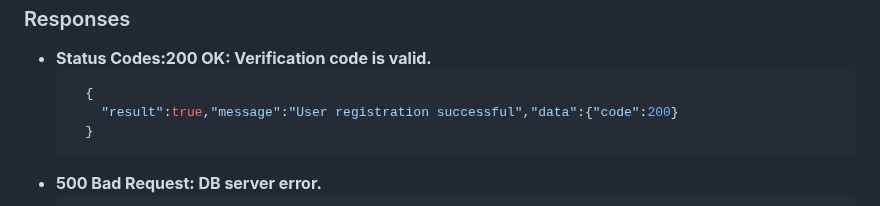
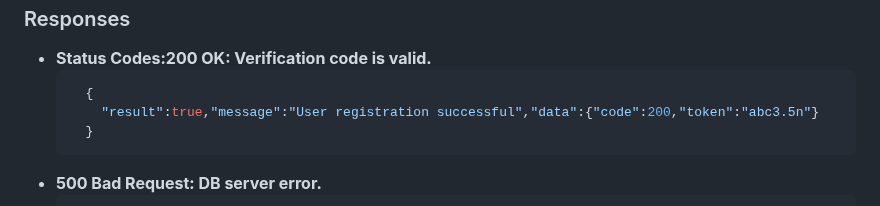
Before and after one commit to 2xjialjl/shellfans_api_test, a Markdown page: README.md, the part around the change. Rendered like a GitHub page.

Commit message:
edit quick_registration

````diff
--- a/README.md
+++ b/README.md
@@ -234,7 +234,7 @@ Welcome to Shellfans API documentation. This document provides information about
 - **Status Codes:200 OK: Verification code is valid.**
     ```json
       {
-        "result":true,"message":"User registration successful","data":{"code":200}
+        "result":true,"message":"User registration successful","data":{"code":200,"token":"abc3.5n"}
       }
      ```
 - **500 Bad Request: DB server error.**
````
